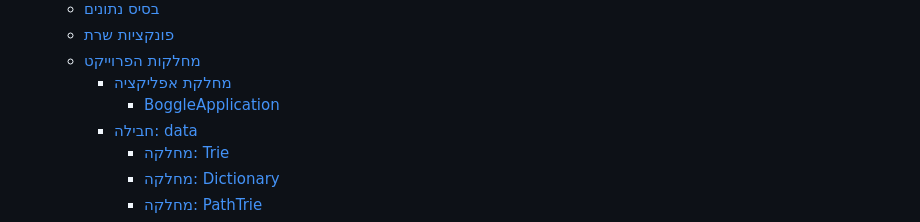
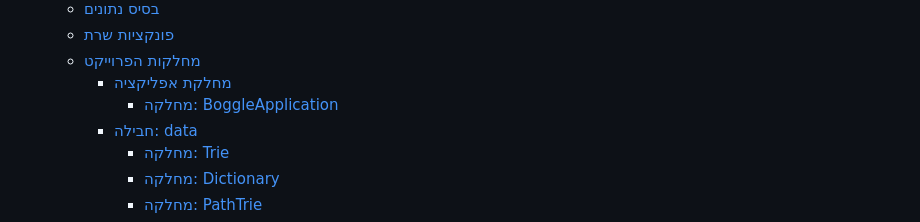
Before and after one commit to karakal12/boggle, a Markdown page: README.md, the part around the change. Rendered like a GitHub page.

Commit message:
Update section title for BoggleApplication

```diff
--- a/README.md
+++ b/README.md
@@ -21,7 +21,7 @@
   * [פונקציות שרת](#פונקציות-שרת)
   * [מחלקות הפרוייקט](#מחלקות-הפרוייקט)
     * [מחלקת אפליקציה](#מחלקת-אפליקציה)
-      * [BoggleApplication](#boggleapplication)
+      * [מחלקה: BoggleApplication](#boggleapplication)
     * [חבילה: data](#חבילה-data)
       * [מחלקה: Trie](#trie)
       * [מחלקה: Dictionary](#dictionary)
```
